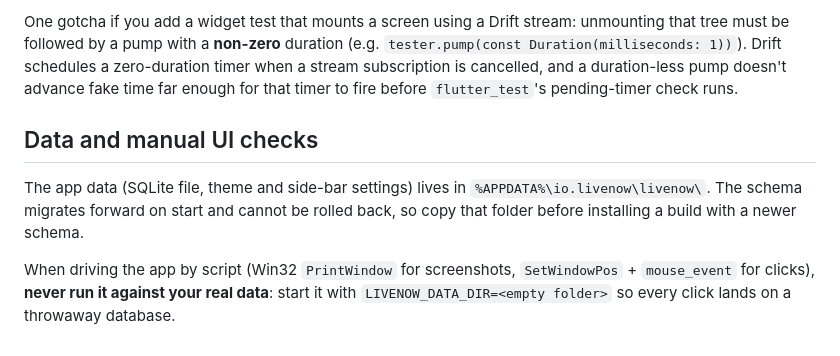
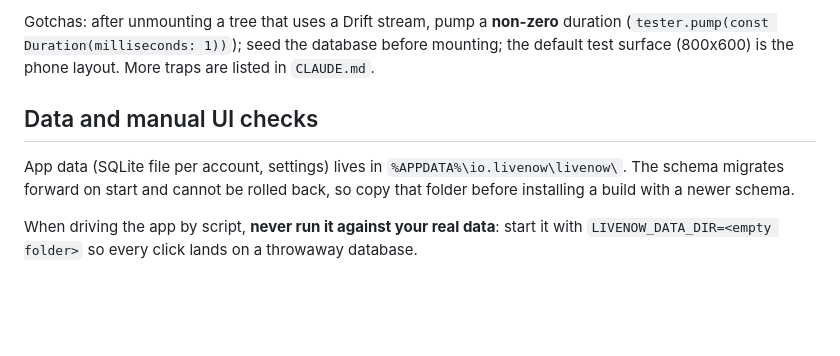
Before and after one commit to ProDanceGrammer/LiveNow, a Markdown page: README.md, the part around one of its changes. Rendered like a GitHub page; blank space fills up the shorter version.

```diff
--- a/README.md
+++ b/README.md
@@ -169,16 +144,13 @@ the same way, so no test touches the real on-disk file.
 
-One gotcha if you add a widget test that mounts a screen using a Drift stream: unmounting that
-tree must be followed by a pump with a **non-zero** duration (e.g.
-`tester.pump(const Duration(milliseconds: 1))`). Drift schedules a zero-duration timer when a
-stream subscription is cancelled, and a duration-less pump doesn't advance fake time far enough
-for that timer to fire before `flutter_test`'s pending-timer check runs.
+Gotchas: after unmounting a tree that uses a Drift stream, pump a **non-zero** duration
+(`tester.pump(const Duration(milliseconds: 1))`); seed the database before mounting; the default
+test surface (800x600) is the phone layout. More traps are listed in `CLAUDE.md`.
 
 ## Data and manual UI checks
 
-The app data (SQLite file, theme and side-bar settings) lives in `%APPDATA%\io.livenow\livenow\`.
-The schema migrates forward on start and cannot be rolled back, so copy that folder before
-installing a build with a newer schema.
+App data (SQLite file per account, settings) lives in `%APPDATA%\io.livenow\livenow\`. The schema
+migrates forward on start and cannot be rolled back, so copy that folder before installing a build
+with a newer schema.
 
-When driving the app by script (Win32 `PrintWindow` for screenshots, `SetWindowPos` +
-`mouse_event` for clicks), **never run it against your real data**: start it with
+When driving the app by script, **never run it against your real data**: start it with
 `LIVENOW_DATA_DIR=<empty folder>` so every click lands on a throwaway database.
```
Also changed, not shown: other parts of README.md (+82 -107 lines).
